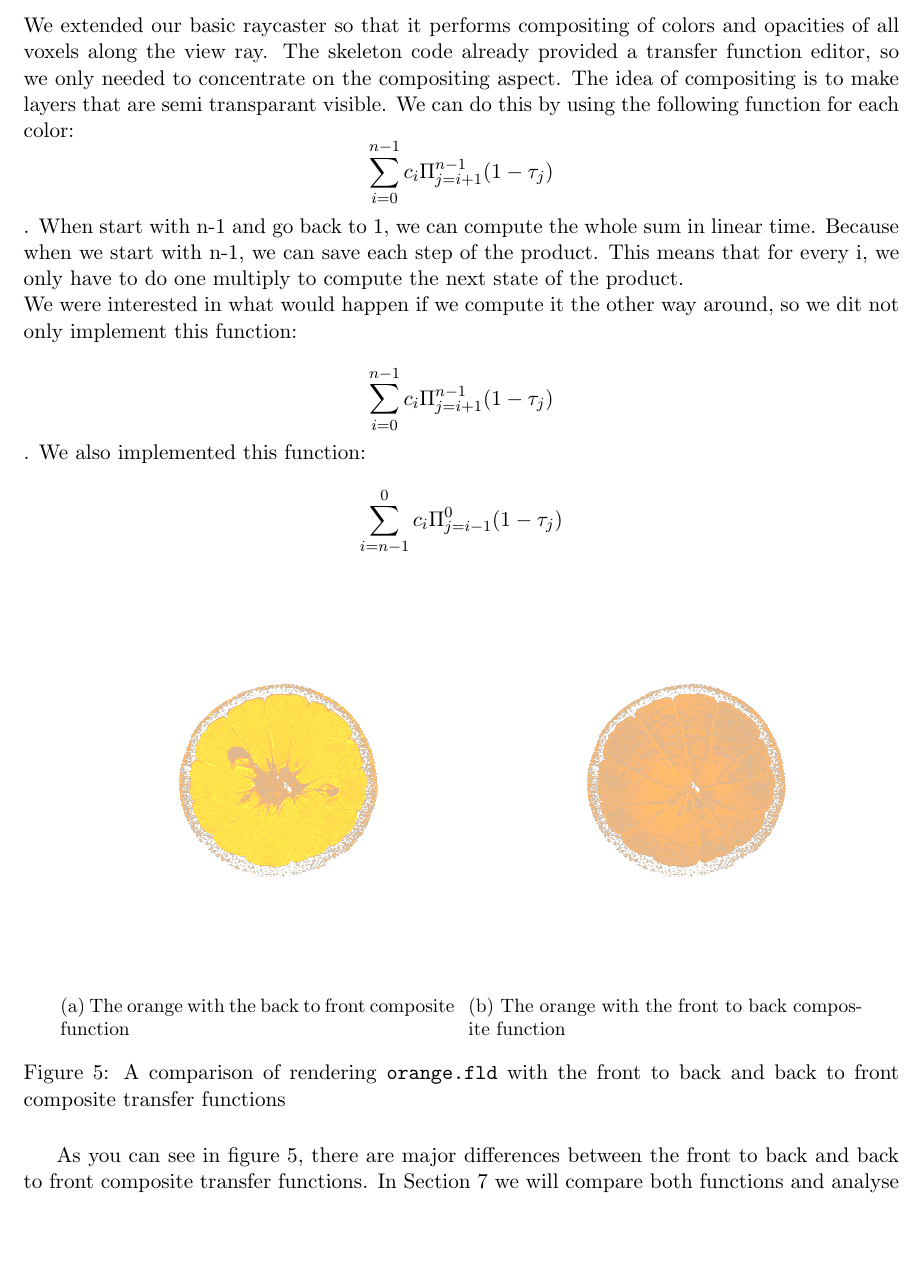
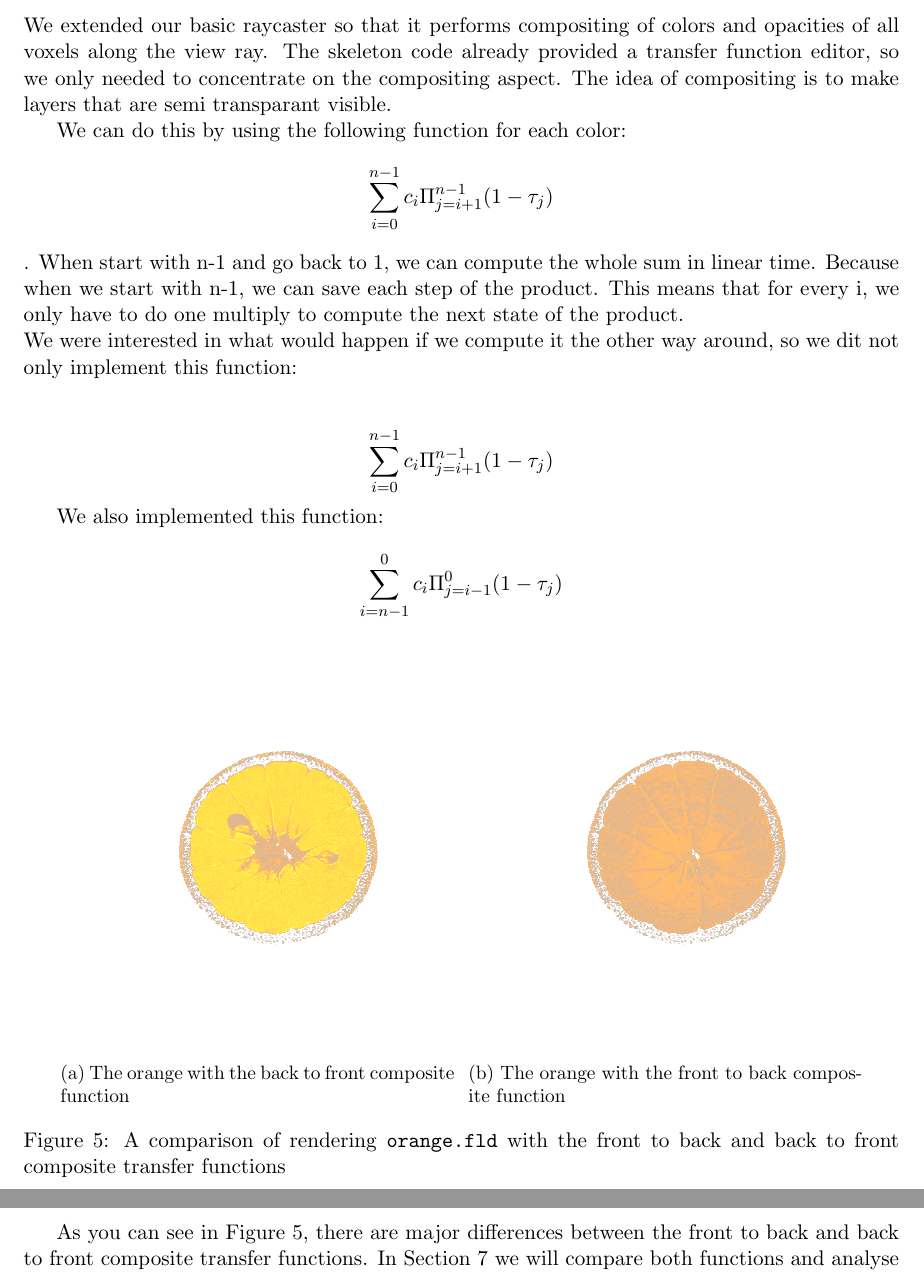
Before and after one commit to timvdalen/2IV35-project, a LaTeX problem sheet (assignment2/report/report final.tex, which reads assignment2/report/sections/ctf.tex): part of page 8 of 11 before the commit and two parts of pages 8 and 9 of 11 after it, the two joined at a grey line, cut so that both start at the same text. Compiled offline with pdfLaTeX.

Commit message:
Edit CTF

```diff
--- a/assignment2/report/sections/ctf.tex
+++ b/assignment2/report/sections/ctf.tex
@@ -2,15 +2,19 @@
 We extended our basic raycaster so that it performs compositing of colors and opacities of all voxels along the view ray.
 The skeleton code already provided a transfer function editor, so we only needed to concentrate on the compositing aspect.
 The idea of compositing is to make layers that are semi transparant visible.
+
 We can do this by using the following function for each color:
 $$\sum_{i=0}^{n-1} c_{i}\Pi_{j=i+1}^{n-1}(1-\tau_{j})  $$.
 When start with n-1 and go back to 1, we can compute the whole sum in linear time.
 Because when we start with n-1, we can save each step of the product.
 This means that for every i, we only have to do one multiply to compute the next state of the product.\\
 We were interested in what would happen if we compute it the other way around, so we dit not only implement this function: \\
-$$\sum_{i=0}^{n-1} c_{i}\Pi_{j=i+1}^{n-1}(1-\tau_{j})  $$.
+
+$$\sum_{i=0}^{n-1} c_{i}\Pi_{j=i+1}^{n-1}(1-\tau_{j})  $$
+
 We also implemented this function: \\
 $$\sum_{i=n-1}^{0} c_{i}\Pi_{j=i-1}^{0}(1-\tau_{j})  $$
+
 \begin{figure}[H]
 	\centering
 	\begin{subfigure}[t]{0.45\textwidth}
@@ -26,5 +30,6 @@ $$\sum_{i=n-1}^{0} c_{i}\Pi_{j=i-1}^{0}(1-\tau_{j})  $$
 	\caption{A comparison of rendering \texttt{orange.fld} with the front to back and back to front composite transfer functions}
 	\label{fig:ctf:comp}
 \end{figure}
-As you can see in figure~\ref{fig:ctf:comp}, there are major differences between the front to back and back to front composite transfer functions.
+
+As you can see in Figure~\ref{fig:ctf:comp}, there are major differences between the front to back and back to front composite transfer functions.
 In Section~\ref{Sec:Com} we will compare both functions and analyse their differences.
```
